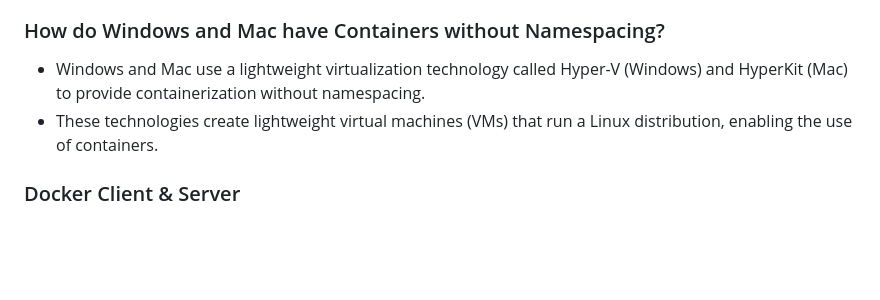
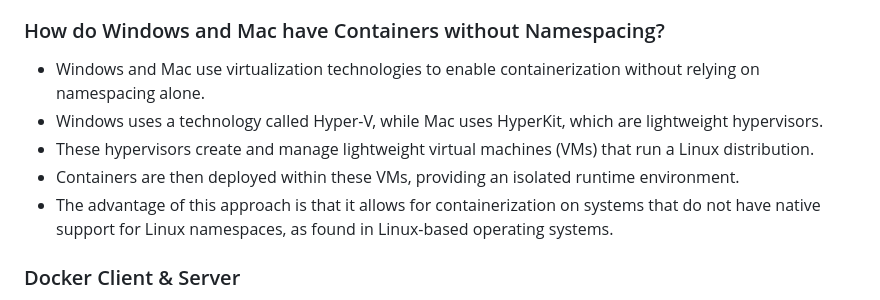
Before and after one commit to JsIqbal/Docker-B1, a Markdown page: lecture-8/lecture-8.md, the part around the change. Drawn GitHub-style; blank space fills up the shorter version.

```diff
--- a/lecture-8/lecture-8.md
+++ b/lecture-8/lecture-8.md
@@ -146,8 +146,12 @@
 - It is like a virtual computer that runs on a host system, sharing the host OS kernel but with its own isolated file system and resources.
 
 ### How do Windows and Mac have Containers without Namespacing?
-- Windows and Mac use a lightweight virtualization technology called Hyper-V (Windows) and HyperKit (Mac) to provide containerization without namespacing.
-- These technologies create lightweight virtual machines (VMs) that run a Linux distribution, enabling the use of containers.
+- Windows and Mac use virtualization technologies to enable containerization without relying on namespacing alone.
+- Windows uses a technology called Hyper-V, while Mac uses HyperKit, which are lightweight hypervisors.
+- These hypervisors create and manage lightweight virtual machines (VMs) that run a Linux distribution.
+- Containers are then deployed within these VMs, providing an isolated runtime environment.
+- The advantage of this approach is that it allows for containerization on systems that do not have native support for Linux namespaces, as found in Linux-based operating systems.
+
 
 ### Docker Client & Server
 - The Docker client is the CLI tool used to interact with Docker and send commands to the Docker server.
```
